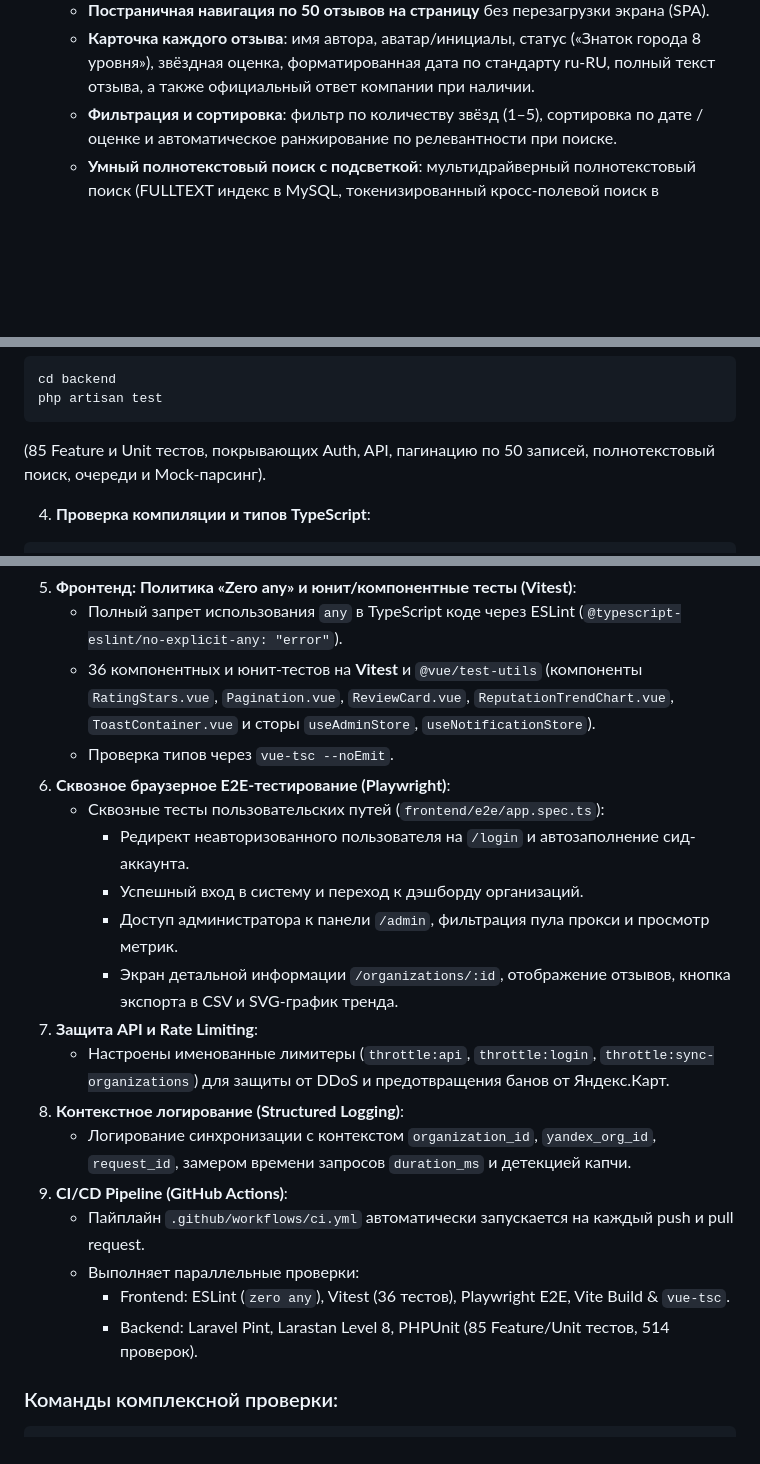
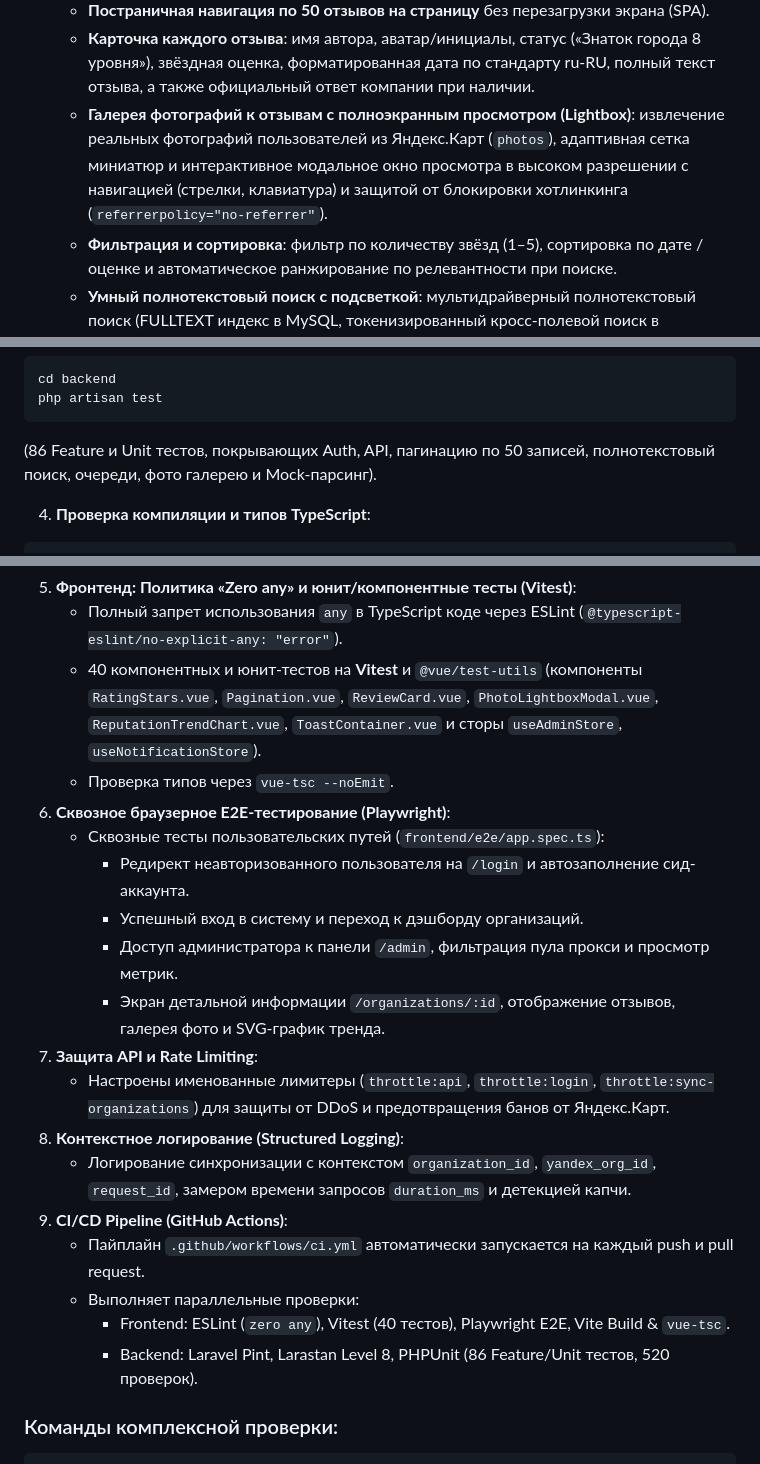
Before and after one commit to Chu4hel/yandex-reviews-service, a Markdown page: README.md, 3 parts joined by grey strips. Rendered like a GitHub page; blank space fills up the shorter version.

````diff
--- a/README.md
+++ b/README.md
@@ -27,6 +27,7 @@
    - **Все отзывы по карточке** (намеренное безопасное ограничение до 600 актуальных отзывов / 12 страниц по 50 шт. для защиты IP от блокировок и SmartCaptcha Яндекса; конфигурируется через `YANDEX_MAX_SYNC_PAGES`).
    - **Постраничная навигация по 50 отзывов на страницу** без перезагрузки экрана (SPA).
    - **Карточка каждого отзыва**: имя автора, аватар/инициалы, статус («Знаток города 8 уровня»), звёздная оценка, форматированная дата по стандарту ru-RU, полный текст отзыва, а также официальный ответ компании при наличии.
+   - **Галерея фотографий к отзывам с полноэкранным просмотром (Lightbox)**: извлечение реальных фотографий пользователей из Яндекс.Карт (`photos`), адаптивная сетка миниатюр и интерактивное модальное окно просмотра в высоком разрешении с навигацией (стрелки, клавиатура) и защитой от блокировки хотлинкинга (`referrerpolicy="no-referrer"`).
    - **Фильтрация и сортировка**: фильтр по количеству звёзд (1–5), сортировка по дате / оценке и автоматическое ранжирование по релевантности при поиске.
     - **Умный полнотекстовый поиск с подсветкой**: мультидрайверный полнотекстовый поиск (FULLTEXT индекс в MySQL, токенизированный кросс-полевой поиск в SQLite/PostgreSQL) по тексту отзыва, автору и официальному ответу компании. Поддерживает фразы из нескольких слов в любом порядке и безопасную визуальную подсветку совпадений (`<mark>`) без уязвимостей XSS.
     - **Вкладка «История изменений (Снимки)»**: визуализация снимков данных до/после каждого цикла синхронизации.
@@ -126,7 +127,7 @@ npm run dev
 cd backend
 php artisan test
 ```
-(85 Feature и Unit тестов, покрывающих Auth, API, пагинацию по 50 записей, полнотекстовый поиск, очереди и Mock-парсинг).
+(86 Feature и Unit тестов, покрывающих Auth, API, пагинацию по 50 записей, полнотекстовый поиск, очереди, фото галерею и Mock-парсинг).
 
 4. **Проверка компиляции и типов TypeScript**:
 ```bash
@@ -153,14 +154,14 @@ npm run build
    - Команда форматирования: `npm run format` (или `cd backend && composer format`).
 5. **Фронтенд: Политика «Zero any» и юнит/компонентные тесты (Vitest)**:
    - Полный запрет использования `any` в TypeScript коде через ESLint (`@typescript-eslint/no-explicit-any: "error"`).
-   - 36 компонентных и юнит-тестов на **Vitest** и `@vue/test-utils` (компоненты `RatingStars.vue`, `Pagination.vue`, `ReviewCard.vue`, `ReputationTrendChart.vue`, `ToastContainer.vue` и сторы `useAdminStore`, `useNotificationStore`).
+   - 40 компонентных и юнит-тестов на **Vitest** и `@vue/test-utils` (компоненты `RatingStars.vue`, `Pagination.vue`, `ReviewCard.vue`, `PhotoLightboxModal.vue`, `ReputationTrendChart.vue`, `ToastContainer.vue` и сторы `useAdminStore`, `useNotificationStore`).
    - Проверка типов через `vue-tsc --noEmit`.
 6. **Сквозное браузерное E2E-тестирование (Playwright)**:
    - Сквозные тесты пользовательских путей (`frontend/e2e/app.spec.ts`):
      - Редирект неавторизованного пользователя на `/login` и автозаполнение сид-аккаунта.
      - Успешный вход в систему и переход к дэшборду организаций.
      - Доступ администратора к панели `/admin`, фильтрация пула прокси и просмотр метрик.
-     - Экран детальной информации `/organizations/:id`, отображение отзывов, кнопка экспорта в CSV и SVG-график тренда.
+     - Экран детальной информации `/organizations/:id`, отображение отзывов, галерея фото и SVG-график тренда.
 7. **Защита API и Rate Limiting**:
    - Настроены именованные лимитеры (`throttle:api`, `throttle:login`, `throttle:sync-organizations`) для защиты от DDoS и предотвращения банов от Яндекс.Карт.
 8. **Контекстное логирование (Structured Logging)**:
@@ -168,8 +169,8 @@ npm run build
 9. **CI/CD Pipeline (GitHub Actions)**:
    - Пайплайн `.github/workflows/ci.yml` автоматически запускается на каждый push и pull request.
    - Выполняет параллельные проверки:
-     - Frontend: ESLint (`zero any`), Vitest (36 тестов), Playwright E2E, Vite Build & `vue-tsc`.
-     - Backend: Laravel Pint, Larastan Level 8, PHPUnit (85 Feature/Unit тестов, 514 проверок).
+     - Frontend: ESLint (`zero any`), Vitest (40 тестов), Playwright E2E, Vite Build & `vue-tsc`.
+     - Backend: Laravel Pint, Larastan Level 8, PHPUnit (86 Feature/Unit тестов, 520 проверок).
 
 ### Команды комплексной проверки:
 ```bash
````
Also changed, not shown: backend/README.md (+1 -1 lines), frontend/README.md (+8 -5 lines).
